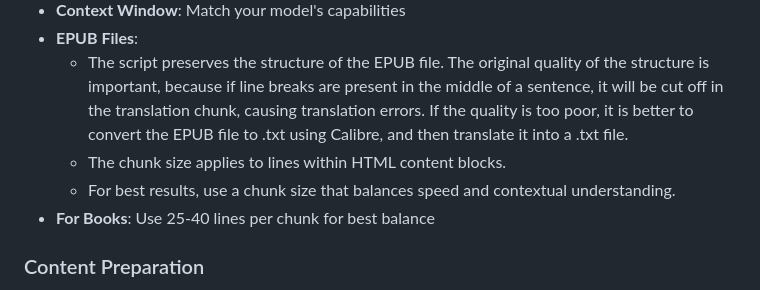
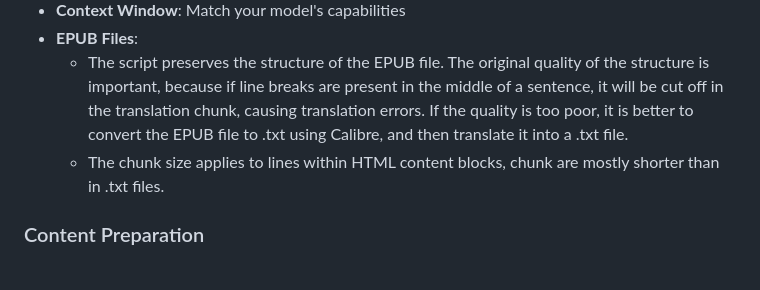
Before and after one commit to tiduj/TranslateBookWithLLM, a Markdown page: README.md, the part around the change. Rendered like a GitHub page.

```diff
--- a/README.md
+++ b/README.md
@@ -239,9 +239,7 @@ structured_prompt = f"""
   - **Context Window**: Match your model's capabilities
   - **EPUB Files**:
       - The script preserves the structure of the EPUB file. The original quality of the structure is important, because if line breaks are present in the middle of a sentence, it will be cut off in the translation chunk, causing translation errors. If the quality is too poor, it is better to convert the EPUB file to .txt using Calibre, and then translate it into a .txt file.
-      - The chunk size applies to lines within HTML content blocks.
-      - For best results, use a chunk size that balances speed and contextual understanding.
-  - **For Books**: Use 25-40 lines per chunk for best balance
+      - The chunk size applies to lines within HTML content blocks, chunk are mostly shorter than in .txt files.
 
 ### Content Preparation
 
```
